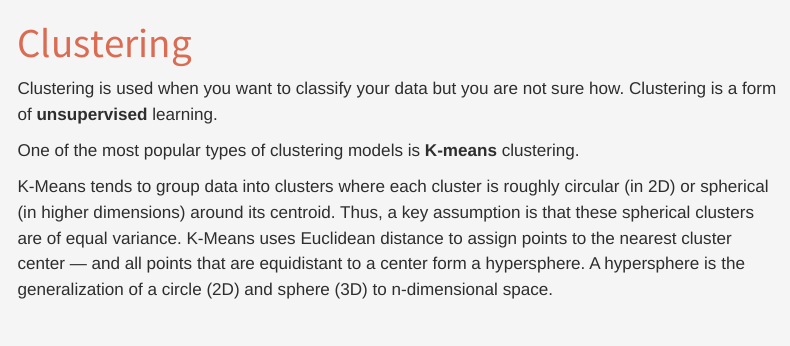
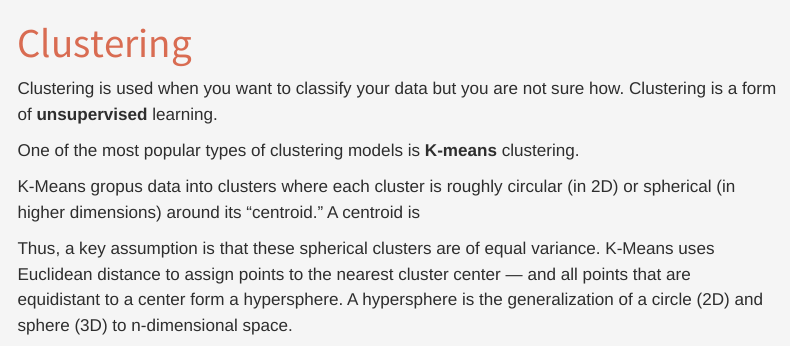
Before and after one commit to DSD-resilience/Machine-Learning-Clearly-Explained, a Quarto document (clustering.qmd): the page in a window 1100 px wide, from its top. Rendered offline with R 4.5, knitr and Pandoc in place of Quarto, with nearby package versions; menus at the side of the page are left out.

Commit message:
refining meaning of centroid

```diff
--- a/clustering.qmd
+++ b/clustering.qmd
@@ -7,7 +7,9 @@ Clustering is used when you want to classify your data but you are not sure how.
 
 One of the most popular types of clustering models is **K-means** clustering.
 
-K-Means tends to group data into clusters where each cluster is roughly circular (in 2D) or spherical (in higher dimensions) around its centroid. Thus, a key assumption is that these spherical clusters are of equal variance. K-Means uses Euclidean distance to assign points to the nearest cluster center — and all points that are equidistant to a center form a hypersphere. A hypersphere is the generalization of a circle (2D) and sphere (3D) to n-dimensional space.
+K-Means gropus data into clusters where each cluster is roughly circular (in 2D) or spherical (in higher dimensions) around its "centroid." A centroid is
+
+Thus, a key assumption is that these spherical clusters are of equal variance. K-Means uses Euclidean distance to assign points to the nearest cluster center — and all points that are equidistant to a center form a hypersphere. A hypersphere is the generalization of a circle (2D) and sphere (3D) to n-dimensional space.
 
 📌 Key point- this makes clusters are shaped like blobs around the center — not elongated or skewed.
 
```
